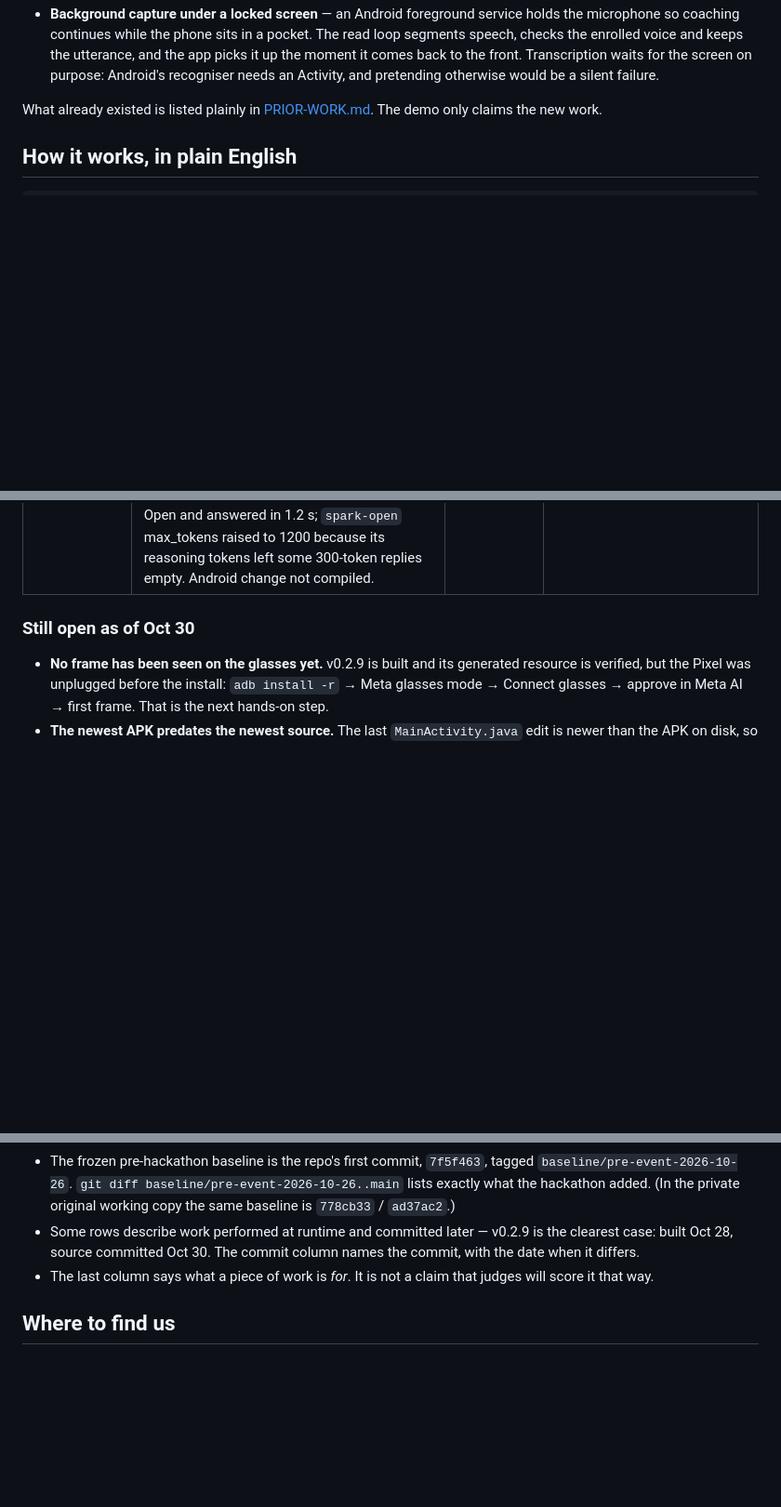
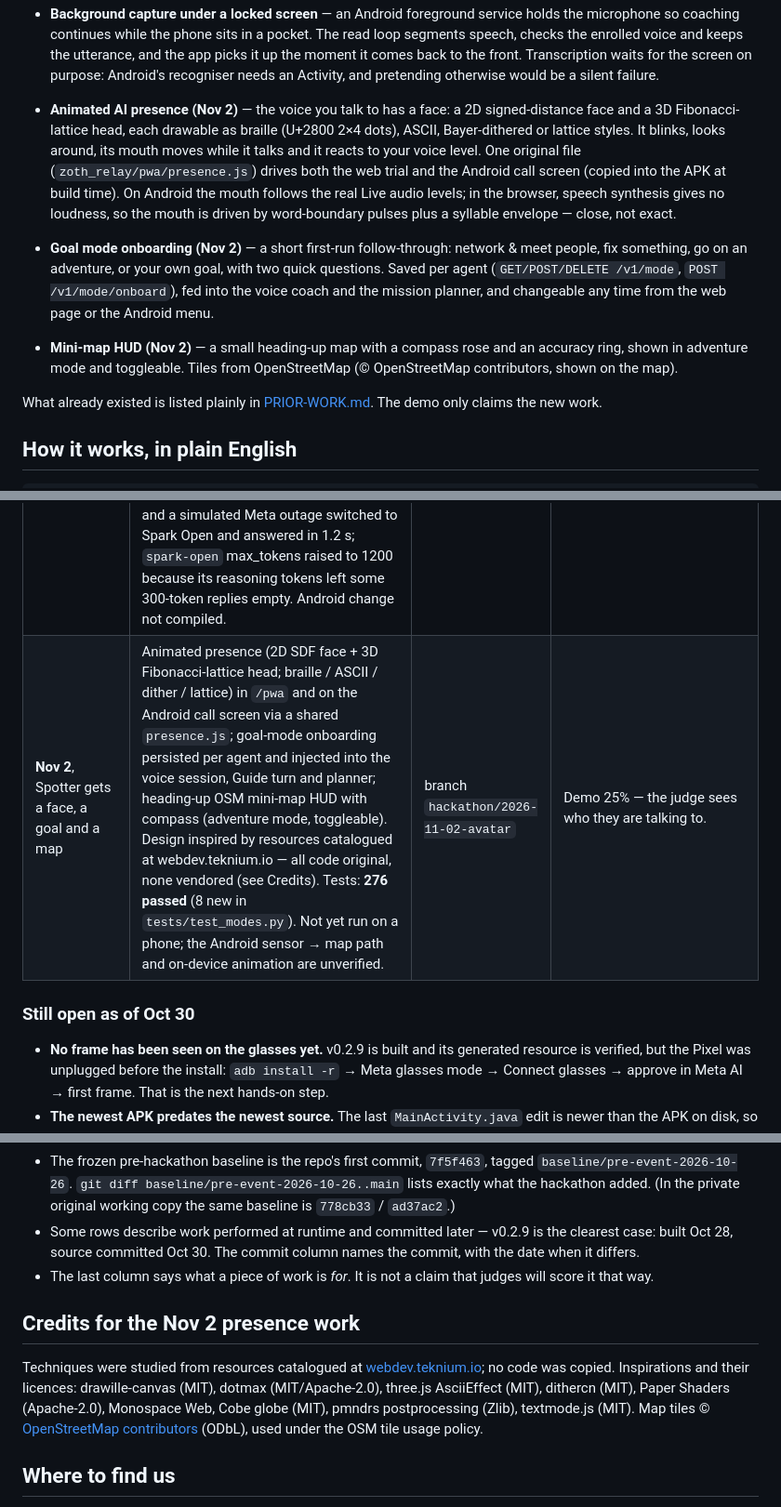
Before and after one commit to NullAITech/nullai-fieldkit, a Markdown page: README.md, 3 parts joined by grey strips. Shown at 93% size. Rendered like a GitHub page; blank space fills up the shorter version.

Commit message:
Docs: Nov 2 presence, goal modes, map HUD; credits and licences

```diff
--- a/README.md
+++ b/README.md
@@ -68,6 +68,10 @@ These parts are new for the Meta Global AI Developer Hackathon:
 - **A face never names anyone** — Spotter must never identify people by face. A name exists only because the wearer said it out loud, it is written only together with a descriptor captured in the same moment, and a bystander can name nobody.
 - **Hands-free voice gate** — a two-stage wake grammar (a rare anchor plus two or three ordered required tokens) sitting behind a speaker gate that learns the wearer's spectral shape, so the coach wakes for the person wearing it and not for the television.
 - **Background capture under a locked screen** — an Android foreground service holds the microphone so coaching continues while the phone sits in a pocket. The read loop segments speech, checks the enrolled voice and keeps the utterance, and the app picks it up the moment it comes back to the front. Transcription waits for the screen on purpose: Android's recogniser needs an Activity, and pretending otherwise would be a silent failure.
+
+- **Animated AI presence (Nov 2)** — the voice you talk to has a face: a 2D signed-distance face and a 3D Fibonacci-lattice head, each drawable as braille (U+2800 2×4 dots), ASCII, Bayer-dithered or lattice styles. It blinks, looks around, its mouth moves while it talks and it reacts to your voice level. One original file (`zoth_relay/pwa/presence.js`) drives both the web trial and the Android call screen (copied into the APK at build time). On Android the mouth follows the real Live audio levels; in the browser, speech synthesis gives no loudness, so the mouth is driven by word-boundary pulses plus a syllable envelope — close, not exact.
+- **Goal mode onboarding (Nov 2)** — a short first-run follow-through: network & meet people, fix something, go on an adventure, or your own goal, with two quick questions. Saved per agent (`GET/POST/DELETE /v1/mode`, `POST /v1/mode/onboard`), fed into the voice coach and the mission planner, and changeable any time from the web page or the Android menu.
+- **Mini-map HUD (Nov 2)** — a small heading-up map with a compass rose and an accuracy ring, shown in adventure mode and toggleable. Tiles from OpenStreetMap (© OpenStreetMap contributors, shown on the map).
 
 What already existed is listed plainly in [PRIOR-WORK.md](PRIOR-WORK.md). The demo only claims the new work.
 
@@ -170,6 +174,7 @@ no entry features built.
 | **Oct 30**, the web trial carries its own identity | The judging page at `/pwa` gains an inline SVG icon and dark browser chrome (a `theme-color` and a `#06070a` manifest), so a judge who opens it in a tab sees FieldKit rather than a broken-looking blank page icon. Self-contained on purpose: no new static files and no new routes to break. | `40e350e` | Demo 25% — the first thing a judge touches should not look unfinished. |
 | **Oct 30**, one bad gateway no longer ends the demo | The planner interview and the Eyes/Advisor turn now retry a stream that dies **before producing any text**, and only then, so streamed text can never be duplicated; the proactive guard that used to swallow the error quietly no longer turns a blip into the coach going silent. The web trial does the same for the judge's Plan tap (one retry on a 5xx, with a "planner busy" status instead of a dead page) and now writes Eyes observations and coach lines into its own log pane. Re-verified with nothing plugged in: the page drove the whole loop and showed both sides — *"Eyes: Workbench with mower visible, cover on and dirty air filter still on."* and *"Coach: Don't blow it out, that dust is bad to breathe."* — then planned a 7-step mission. | `f3c6f1b` | Impact 30% + Demo 25% — one upstream blip at the moment a judge taps Plan used to be the end of the demo. |
 | **Nov 2**, failover and replay | `FailoverProvider` wraps the Meta presets: an error event, exception or `ZOTH_FAILOVER_TIMEOUT_S` stall re-runs the same turn on `spark-open` (Baseten) and emits `model_switched {from,to,reason}`; the partial reply is dropped, not kept in context. Session keeps a bounded in-memory log (24 entries) that `GET /v1/sessions/replay` turns into frames + boxes + steps + timestamps + model. PWA badge and replay panel; Spotter shows the switch in its status line. Tests with fake providers only: **267 passed** (was 254). **Live Baseten smoke passed later Nov 2**: text turn first token 1.65 s, image turn 3.1 s, and a simulated Meta outage switched to Spark Open and answered in 1.2 s; `spark-open` max_tokens raised to 1200 because its reasoning tokens left some 300-token replies empty. Android change not compiled. | `a079ef3`, `077a048` | Meta tooling 25% + Best Open Weights — both Meta paths in one demo, and the judge sees what the AI saw. |
+| **Nov 2**, Spotter gets a face, a goal and a map | Animated presence (2D SDF face + 3D Fibonacci-lattice head; braille / ASCII / dither / lattice) in `/pwa` and on the Android call screen via a shared `presence.js`; goal-mode onboarding persisted per agent and injected into the voice session, Guide turn and planner; heading-up OSM mini-map HUD with compass (adventure mode, toggleable). Design inspired by resources catalogued at webdev.teknium.io — all code original, none vendored (see Credits). Tests: **276 passed** (8 new in `tests/test_modes.py`). Not yet run on a phone; the Android sensor → map path and on-device animation are unverified. | branch `hackathon/2026-11-02-avatar` | Demo 25% — the judge sees who they are talking to. |
 
 ### Still open as of Oct 30
 
@@ -186,6 +191,10 @@ no entry features built.
 - Some rows describe work performed at runtime and committed later — v0.2.9 is the clearest case: built Oct 28, source committed Oct 30. The commit column names the commit, with the date when it differs.
 - The last column says what a piece of work is *for*. It is not a claim that judges will score it that way.
 
+## Credits for the Nov 2 presence work
+
+Techniques were studied from resources catalogued at [webdev.teknium.io](https://webdev.teknium.io); no code was copied. Inspirations and their licences: drawille-canvas (MIT), dotmax (MIT/Apache-2.0), three.js AsciiEffect (MIT), dithercn (MIT), Paper Shaders (Apache-2.0), Monospace Web, Cobe globe (MIT), pmndrs postprocessing (Zlib), textmode.js (MIT). Map tiles © [OpenStreetMap contributors](https://www.openstreetmap.org/copyright) (ODbL), used under the OSM tile usage policy.
+
 ## Where to find us
 
 - Company: **[NullAI](https://nullai.tech)**
```
Also changed, not shown: docs/TIMELINE.md (+4 -0 lines).
